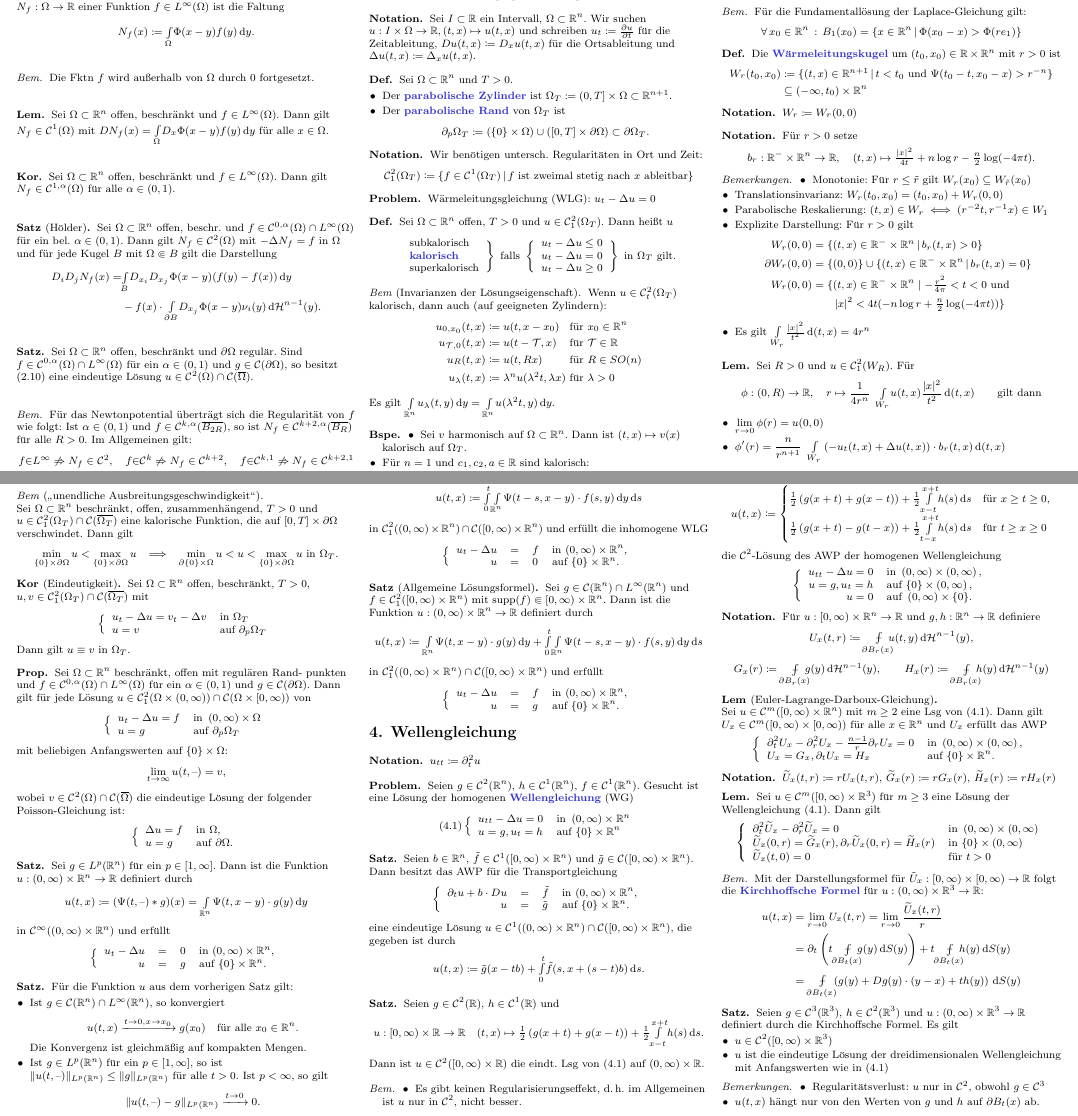
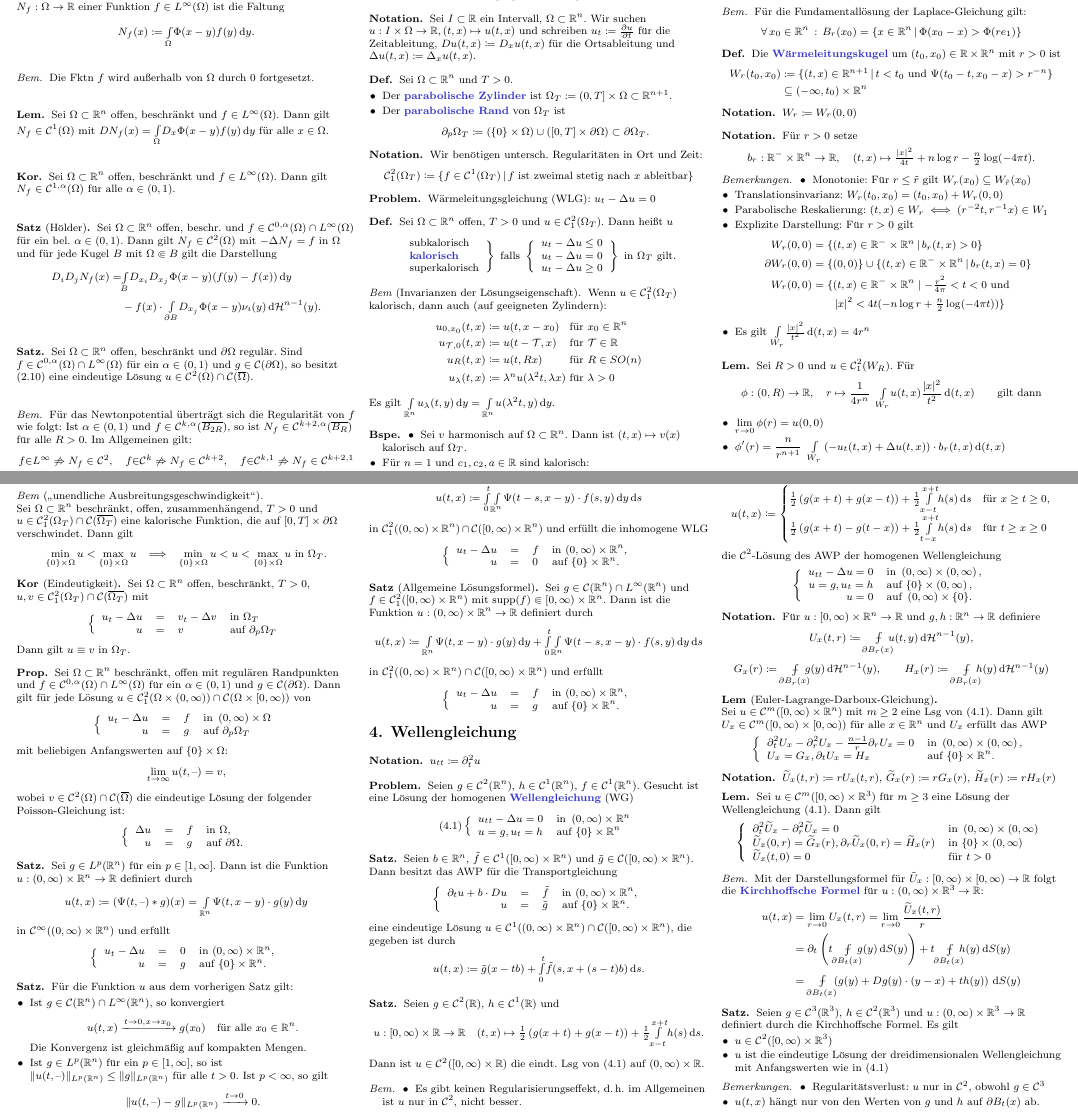
Before and after one commit to timjb/uni-spicker, a LaTeX document (pde.tex): two parts of pages 5 and 6 of 9, joined at a grey line, cut so that both start at the same text. Compiled offline with pdfLaTeX.

Commit message:
Fehler in PDE-Zusammenfassung verbessert (danke an Steffi!)

```diff
--- a/pde.tex
+++ b/pde.tex
@@ -1187,7 +1187,7 @@
 \end{defn}
 
 \begin{bem}[Invarianzen der Lösungseigenschaft]
-  Wenn $u \in \mathcal{C}^2_t(\Omega_T)$ kalorisch, dann auch (auf geeigneten Zylindern):
+  Wenn $u \in \mathcal{C}^2_1(\Omega_T)$ kalorisch, dann auch (auf geeigneten Zylindern):
   \begin{alignat*}{3}
     u_{0,x_0}(t,x) &\coloneqq u(t, x-x_0) &&\text{ für } x_0 \in \R^n\\
     u_{\Tau, 0}(t,x) &\coloneqq u(t-\Tau, x) &&\text{ für } \Tau \in \R\\
@@ -1237,7 +1237,7 @@
 \begin{bem}
   Für die Fundamentallösung der Laplace-Gleichung gilt:
   \[
-    \fa{x_0 \in \R^n} B_1(x_0) = \Set{ x \in \R^n }{ \Phi(x_0 - x) > \Phi(r e_1) }
+    \fa{x_0 \in \R^n} B_r(x_0) = \Set{ x \in \R^n }{ \Phi(x_0 - x) > \Phi(r e_1) }
   \] % "`Superniveaumenge"'
 \end{bem}
 
@@ -1328,27 +1328,27 @@
 
 \begin{bem}["`unendliche Ausbreitungsgeschwindigkeit"']\mbox{}\\
   Sei $\Omega \subset \R^n$ beschränkt, offen, zusammenhängend, $T > 0$ und $u \in \mathcal{C}_1^2(\Omega_T) \cap \mathcal{C}(\overline{\Omega_T})$ eine kalorische Funktion, die auf $\cinterval{0}{T} \times \partial \Omega$ verschwindet. Dann gilt
-  \[ \min_{\{ 0 \} \times \partial \Omega} u < \max_{\{ 0 \} \times \partial \Omega} u \enspace\implies\enspace \min_{\partial \{ 0 \} \times \Omega} u < u < \max_{\{ 0 \} \times \partial \Omega} u \text{ in $\Omega_T$}. \]
+  \[ \min_{\{ 0 \} \times \Omega} u < \max_{\{ 0 \} \times \Omega} u \enspace\implies\enspace \min_{\{ 0 \} \times \Omega} u < u < \max_{\{ 0 \} \times \Omega} u \text{ in $\Omega_T$}. \]
 \end{bem}
 
 % 3.4.
 \begin{kor}[Eindeutigkeit]
   Sei $\Omega \subset \R^n$ offen, beschränkt, $T > 0$, $u, v \in \mathcal{C}^2_1(\Omega_T) \cap \mathcal{C}(\overline{\Omega_T})$ mit
   \[
-    \left\{ \begin{array}{ll}
-      u_t - \Delta u = v_t - \Delta v & \text{in } \Omega_T\\
-      u = v & \text{auf } \partial_p \Omega_T
+    \left\{ \begin{array}{rlll}
+      u_t - \Delta u &=& v_t - \Delta v & \text{in } \Omega_T\\
+      u &=& v & \text{auf } \partial_p \Omega_T
     \end{array} \right.
   \]
   Dann gilt $u \equiv v$ in $\Omega_T$.
 \end{kor}
 
 \begin{prop}
-  Sei $\Omega \subset \R^n$ beschränkt, offen mit regulären Rand- punkten und $f \in \mathcal{C}^{0,\alpha}(\Omega) \cap L^\infty(\Omega)$ für ein $\alpha \in \ointerval{0}{1}$ und $g \in \mathcal{C}(\partial \Omega)$. Dann gilt für jede Lösung $u \in \mathcal{C}_1^2(\Omega \times \ointerval{0}{\infty}) \cap \mathcal{C}(\Omega \times \cointerval{0}{\infty})$ von
-  \[
-    \left\{ \begin{array}{ll}
-      u_t - \Delta u = f & \text{in } \ointerval{0}{\infty} \times \Omega\\
-      u = g & \text{auf } \partial_p \Omega_T
+  Sei $\Omega \subset \R^n$ beschränkt, offen mit regulären Randpunkten und $f \in \mathcal{C}^{0,\alpha}(\Omega) \cap L^\infty(\Omega)$ für ein $\alpha \in \ointerval{0}{1}$ und $g \in \mathcal{C}(\partial \Omega)$. Dann gilt für jede Lösung $u \in \mathcal{C}_1^2(\Omega \times \ointerval{0}{\infty}) \cap \mathcal{C}(\Omega \times \cointerval{0}{\infty})$ von
+  \[
+    \left\{ \begin{array}{rlll}
+      u_t - \Delta u &=& f & \text{in } \ointerval{0}{\infty} \times \Omega\\
+      u &=& g & \text{auf } \partial_p \Omega_T
     \end{array} \right.
   \]
   mit beliebigen Anfangswerten auf $\{ 0 \} \times \Omega$:
@@ -1357,9 +1357,9 @@
   \]
   wobei $v \in \mathcal{C}^2(\Omega) \cap \mathcal{C}(\overline{\Omega})$ die eindeutige Lösung der folgender Poisson-Gleichung ist:
   \[
-    \left\{ \begin{array}{ll}
-      \Delta u = f & \text{in } \Omega,\\
-      u = g & \text{auf } \partial \Omega.
+    \left\{ \begin{array}{rlll}
+      \Delta u &=& f & \text{in } \Omega,\\
+      u &=& g & \text{auf } \partial \Omega.
     \end{array} \right.
   \]
 \end{prop}
```
Also changed, not shown: pde.pdf, pde.tex (4 more changed lines), 1 other file.
